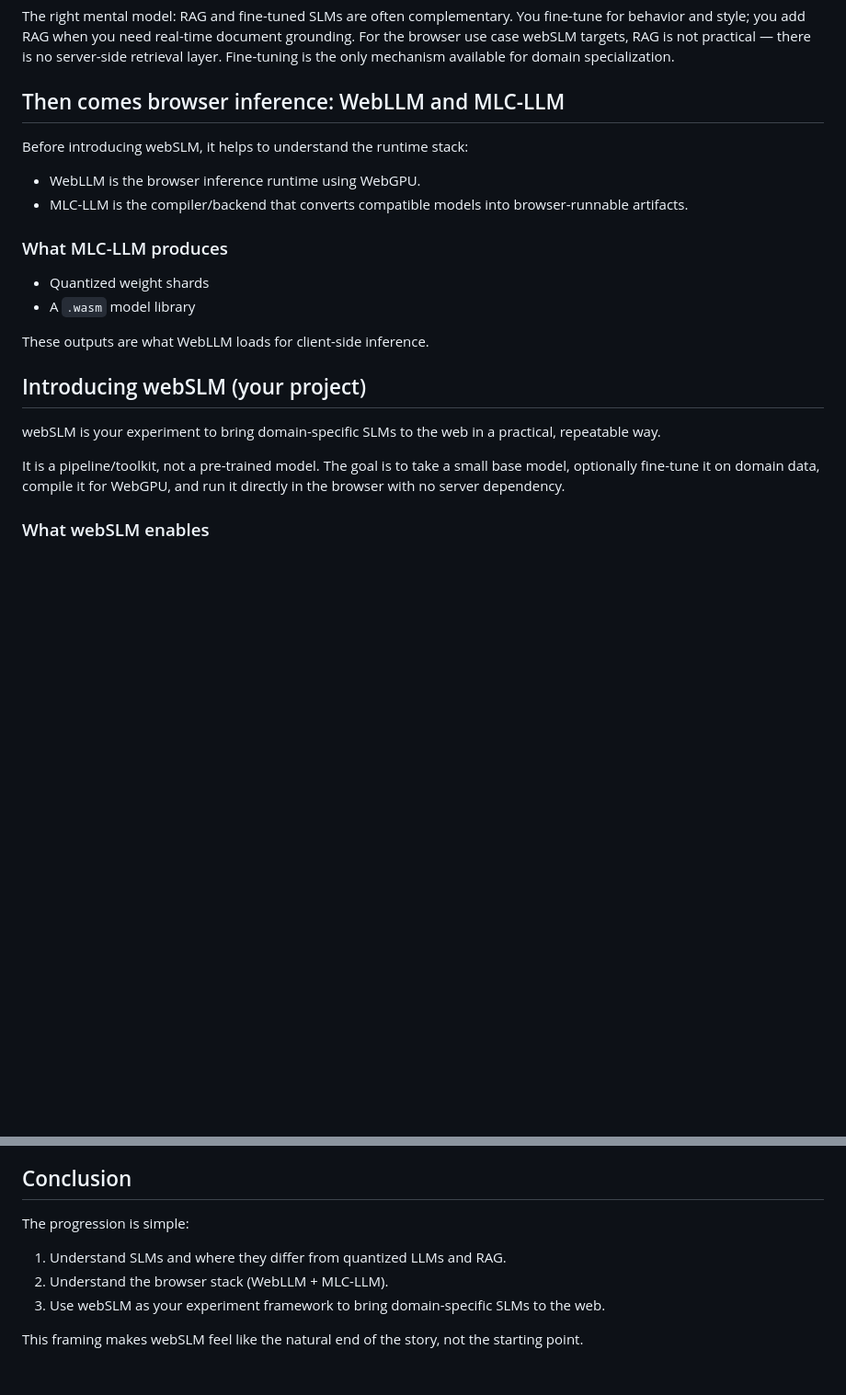
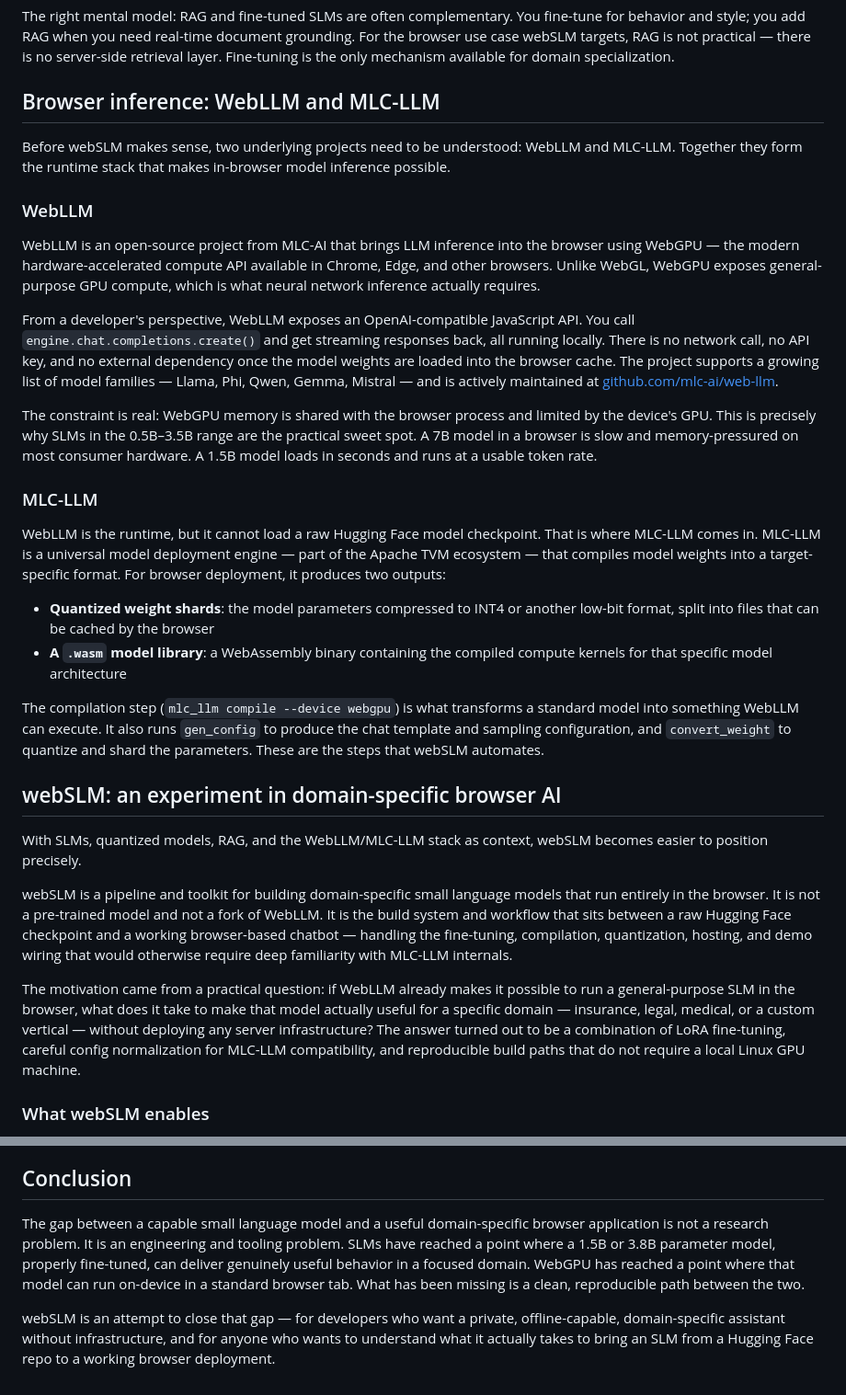
Before and after one commit to vishalmysore/webSLM, a Markdown page: article.md, 2 parts joined by grey strips. Shown at 92% size. GitHub-like rendering; blank space fills up the shorter version.

Commit message:
Fix three publication blockers: WebLLM section, heading, and conclusion

```diff
--- a/article.md
+++ b/article.md
@@ -117,25 +117,34 @@ A fine-tuned SLM is not trying to memorize every document in a corpus. It is lea
 
 The right mental model: RAG and fine-tuned SLMs are often complementary. You fine-tune for behavior and style; you add RAG when you need real-time document grounding. For the browser use case webSLM targets, RAG is not practical — there is no server-side retrieval layer. Fine-tuning is the only mechanism available for domain specialization.
 
-## Then comes browser inference: WebLLM and MLC-LLM
+## Browser inference: WebLLM and MLC-LLM
 
-Before introducing webSLM, it helps to understand the runtime stack:
+Before webSLM makes sense, two underlying projects need to be understood: WebLLM and MLC-LLM. Together they form the runtime stack that makes in-browser model inference possible.
 
-- WebLLM is the browser inference runtime using WebGPU.
-- MLC-LLM is the compiler/backend that converts compatible models into browser-runnable artifacts.
+### WebLLM
 
-### What MLC-LLM produces
+WebLLM is an open-source project from MLC-AI that brings LLM inference into the browser using WebGPU — the modern hardware-accelerated compute API available in Chrome, Edge, and other browsers. Unlike WebGL, WebGPU exposes general-purpose GPU compute, which is what neural network inference actually requires.
 
-- Quantized weight shards
-- A `.wasm` model library
+From a developer's perspective, WebLLM exposes an OpenAI-compatible JavaScript API. You call `engine.chat.completions.create()` and get streaming responses back, all running locally. There is no network call, no API key, and no external dependency once the model weights are loaded into the browser cache. The project supports a growing list of model families — Llama, Phi, Qwen, Gemma, Mistral — and is actively maintained at [github.com/mlc-ai/web-llm](https://github.com/mlc-ai/web-llm).
 
-These outputs are what WebLLM loads for client-side inference.
+The constraint is real: WebGPU memory is shared with the browser process and limited by the device's GPU. This is precisely why SLMs in the 0.5B–3.5B range are the practical sweet spot. A 7B model in a browser is slow and memory-pressured on most consumer hardware. A 1.5B model loads in seconds and runs at a usable token rate.
 
-## Introducing webSLM (your project)
+### MLC-LLM
 
-webSLM is your experiment to bring domain-specific SLMs to the web in a practical, repeatable way.
+WebLLM is the runtime, but it cannot load a raw Hugging Face model checkpoint. That is where MLC-LLM comes in. MLC-LLM is a universal model deployment engine — part of the Apache TVM ecosystem — that compiles model weights into a target-specific format. For browser deployment, it produces two outputs:
 
-It is a pipeline/toolkit, not a pre-trained model. The goal is to take a small base model, optionally fine-tune it on domain data, compile it for WebGPU, and run it directly in the browser with no server dependency.
+- **Quantized weight shards**: the model parameters compressed to INT4 or another low-bit format, split into files that can be cached by the browser
+- **A `.wasm` model library**: a WebAssembly binary containing the compiled compute kernels for that specific model architecture
+
+The compilation step (`mlc_llm compile --device webgpu`) is what transforms a standard model into something WebLLM can execute. It also runs `gen_config` to produce the chat template and sampling configuration, and `convert_weight` to quantize and shard the parameters. These are the steps that webSLM automates.
+
+## webSLM: an experiment in domain-specific browser AI
+
+With SLMs, quantized models, RAG, and the WebLLM/MLC-LLM stack as context, webSLM becomes easier to position precisely.
+
+webSLM is a pipeline and toolkit for building domain-specific small language models that run entirely in the browser. It is not a pre-trained model and not a fork of WebLLM. It is the build system and workflow that sits between a raw Hugging Face checkpoint and a working browser-based chatbot — handling the fine-tuning, compilation, quantization, hosting, and demo wiring that would otherwise require deep familiarity with MLC-LLM internals.
+
+The motivation came from a practical question: if WebLLM already makes it possible to run a general-purpose SLM in the browser, what does it take to make that model actually useful for a specific domain — insurance, legal, medical, or a custom vertical — without deploying any server infrastructure? The answer turned out to be a combination of LoRA fine-tuning, careful config normalization for MLC-LLM compatibility, and reproducible build paths that do not require a local Linux GPU machine.
 
 ### What webSLM enables
 
@@ -187,10 +196,6 @@ For stronger domain performance, you usually need hundreds to thousands of high-
 
 ## Conclusion
 
-The progression is simple:
+The gap between a capable small language model and a useful domain-specific browser application is not a research problem. It is an engineering and tooling problem. SLMs have reached a point where a 1.5B or 3.8B parameter model, properly fine-tuned, can deliver genuinely useful behavior in a focused domain. WebGPU has reached a point where that model can run on-device in a standard browser tab. What has been missing is a clean, reproducible path between the two.
 
-1. Understand SLMs and where they differ from quantized LLMs and RAG.
-2. Understand the browser stack (WebLLM + MLC-LLM).
-3. Use webSLM as your experiment framework to bring domain-specific SLMs to the web.
-
-This framing makes webSLM feel like the natural end of the story, not the starting point.
+webSLM is an attempt to close that gap — for developers who want a private, offline-capable, domain-specific assistant without infrastructure, and for anyone who wants to understand what it actually takes to bring an SLM from a Hugging Face repo to a working browser deployment.
```
